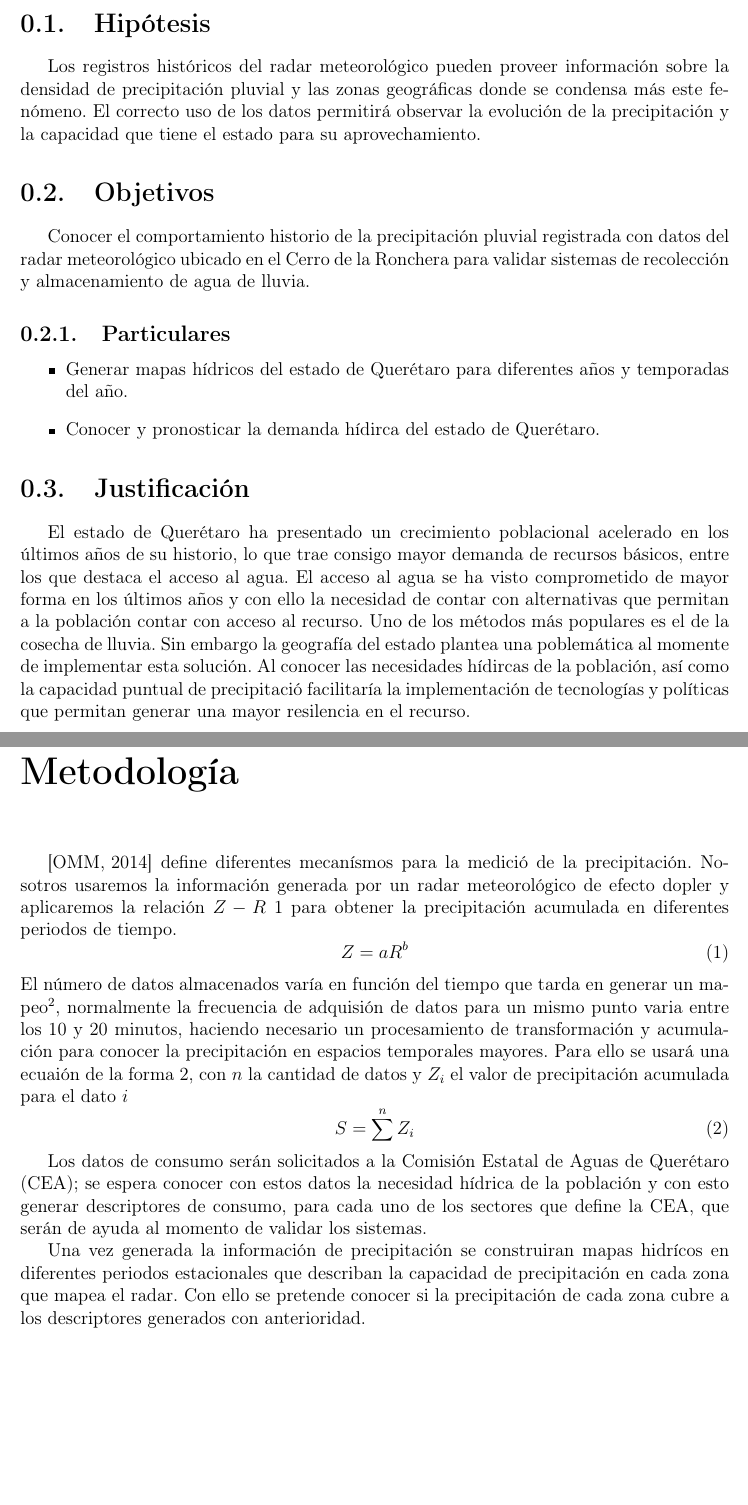
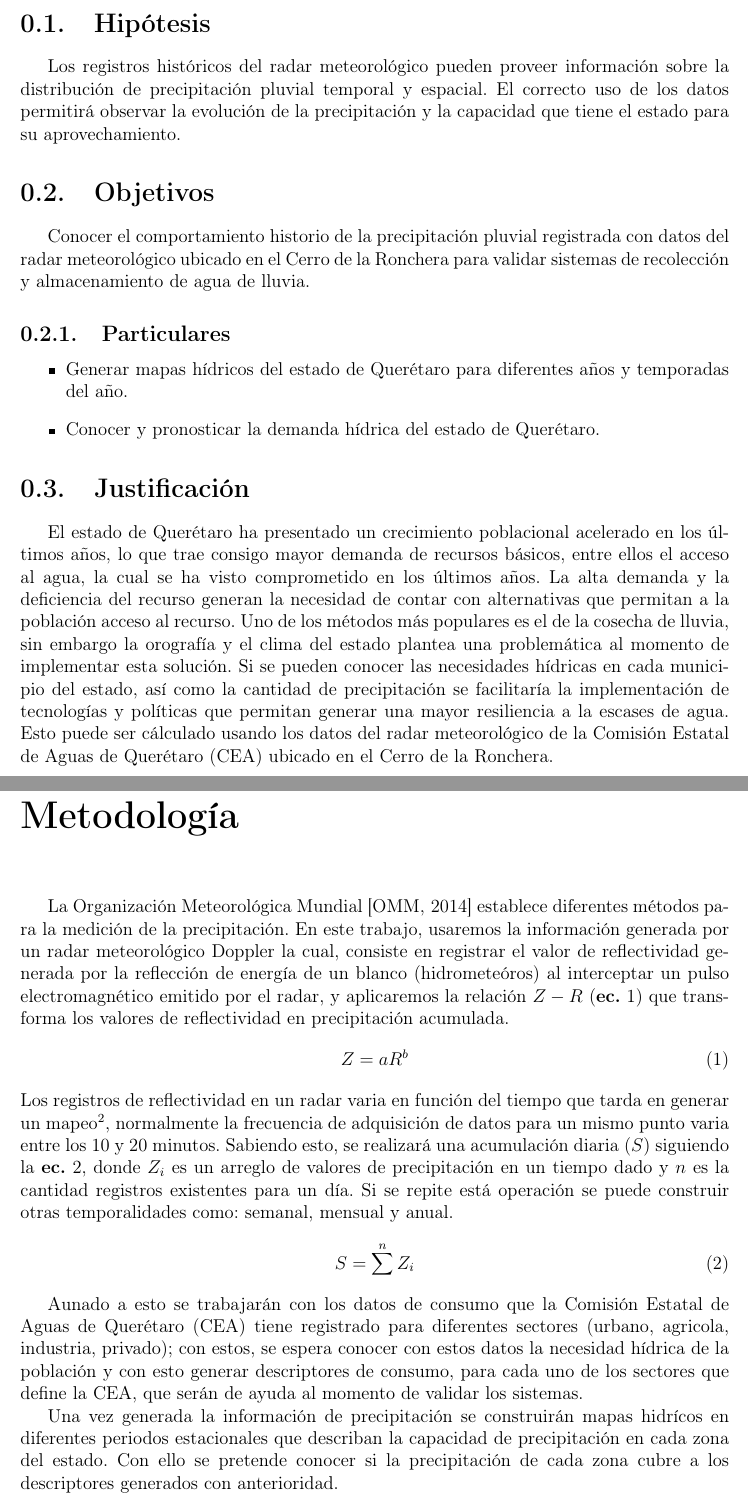
Before and after one commit to ArielUNAM/Tesis, a LaTeX thesis (docTesis/protocolo/protocoloTesis.tex): two parts of pages 3 and 5 of 16, joined at a grey line, cut so that both start at the same text. Compiled offline with pdfLaTeX.

Commit message:
Protocolo final

```diff
--- a/docTesis/protocolo/protocoloTesis.tex
+++ b/docTesis/protocolo/protocoloTesis.tex
@@ -62,6 +62,7 @@
   \end{figure}
 }
 \newcommand{\refig}[1]{\figurename~\ref{#1}}
+\newcommand{\refeq}[1]{\textbf{ec.}~\ref{#1}}
 \newcommand{\reteo}[1]{$\mathfrak{Teorema}$~\ref{#1}}
 \newcommand{\bb}[1]{\{#1\}}
 
@@ -178,18 +180,17 @@
 \newpage
     \section{Hipótesis}
-        Los registros históricos del radar meteorológico pueden proveer información sobre la densidad de precipitación pluvial y las zonas geográficas donde se condensa más este fenómeno. El correcto uso de los datos permitirá observar la evolución de la precipitación y la capacidad que tiene el estado para su aprovechamiento.
+        Los registros históricos del radar meteorológico pueden proveer información sobre la distribución de precipitación pluvial temporal y espacial. El correcto uso de los datos permitirá observar la evolución de la precipitación y la capacidad que tiene el estado para su aprovechamiento.
 
     \section{Objetivos}
         Conocer el comportamiento historio de la precipitación pluvial registrada con datos del radar meteorológico ubicado en el Cerro de la Ronchera para validar sistemas de recolección y almacenamiento de agua de lluvia.
         \subsection{Particulares}
             \begin{itemize}
                 \item Generar mapas hídricos del estado de Querétaro para diferentes años y temporadas del año.
-                \item Conocer y pronosticar la demanda hídirca del estado de Querétaro.
+                \item Conocer y pronosticar la demanda hídrica del estado de Querétaro.
             \end{itemize}
 
     \section{Justificación}
-        El estado de Querétaro ha presentado un crecimiento poblacional acelerado en los últimos años de su historio, lo que trae consigo mayor demanda de recursos básicos, entre los que destaca el acceso al agua.
-        El acceso al agua se ha visto comprometido de mayor forma en los últimos años y con ello la necesidad de contar con alternativas que permitan a la población contar con acceso al recurso. Uno de los métodos más populares es el de la cosecha de lluvia. Sin embargo la geografía del estado plantea una poblemática al momente de implementar esta solución.
-        Al conocer las necesidades hídircas de la población, así como la capacidad puntual de precipitació facilitaría la implementación de tecnologías y políticas que permitan generar una mayor resilencia en el recurso.
+        El estado de Querétaro ha presentado un crecimiento poblacional acelerado en los últimos años, lo que trae consigo mayor demanda de recursos básicos, entre ellos el acceso al agua, la cual se ha visto comprometido en los últimos años.
+        La alta demanda y la deficiencia del recurso generan la necesidad de contar con alternativas que permitan a la población acceso al recurso. Uno de los métodos más populares es el de la cosecha de lluvia, sin embargo la orografía y el clima del estado plantea una problemática al momento de implementar esta solución. Si se pueden conocer las necesidades hídricas en cada municipio del estado, así como la cantidad de precipitación se facilitaría la implementación de tecnologías y políticas que permitan generar una mayor resiliencia a la escases de agua. Esto puede ser cálculado usando los datos del radar meteorológico de la Comisión Estatal de Aguas de Querétaro (CEA) ubicado en el Cerro de la Ronchera.
 \newpage
 \chapter*{Antecedentes}
@@ -203,18 +205,19 @@
 \chapter*{Metodología}
-    \cite{omm2014guia} define diferentes mecanísmos para la medició de la precipitación. Nosotros usaremos la información generada por un radar meteorológico de efecto dopler y aplicaremos la relación $Z-R$ \ref{eq:eq1} para obtener la precipitación acumulada en diferentes periodos de tiempo.
+    La Organización Meteorológica Mundial \cite{omm2014guia} establece diferentes métodos para la medición de la precipitación. En este trabajo, usaremos la información generada por un radar meteorológico Doppler la cual, consiste en registrar el valor de reflectividad generada por la reflección de energía de un blanco (hidrometeóros) al interceptar un pulso electromagnético emitido por el radar,  y aplicaremos la relación $Z-R$ (\refeq{eq:eq1}) que transforma los valores de reflectividad en precipitación acumulada.
     \begin{equation}
         Z= aR^b
         \label{eq:eq1}
     \end{equation}
-    El número de datos almacenados varía en función del tiempo que tarda en generar un mapeo\footnote{Un radar emite un pulso en un cierto ángulo de inclinación (azimuth) y en un cierto ángulo de rotación. Cuando se termina una ratoción el ángulo de inclinación se modifica y, cuando se llega a la inclinación máxima se reinicia el proceso de mapeo.}, normalmente la frecuencia de adquisión de datos para un mismo punto varia entre los 10 y 20 minutos, haciendo necesario un procesamiento de transformación y acumulación para conocer la precipitación en espacios temporales mayores. Para ello se usará una ecuaión de la forma \ref{eq:eq2}, con $n$ la cantidad de datos y $Z_i$ el valor de precipitación acumulada para el dato $i$
+    Los registros de reflectividad en un radar varia en función del tiempo que tarda en generar un mapeo\footnote{Un radar emite un pulso en un cierto ángulo de inclinación (azimuth) y en un cierto ángulo de rotación. Cuando se termina una ratoción el ángulo de inclinación se modifica y, cuando se llega a la inclinación máxima se reinicia el proceso de mapeo.}, normalmente la frecuencia de adquisición de datos para un mismo punto varia entre los 10 y 20 minutos. Sabiendo esto, se realizará una acumulación diaria ($S$) siguiendo la \refeq{eq:eq2}, donde $Z_i$ es un arreglo de valores de precipitación en un tiempo dado y $n$ es la cantidad registros existentes para un día. Si se repite está operación se puede construir otras temporalidades como: semanal, mensual y anual.
+    %Ya que el número de datos registrados por un radar varía en función del tiempo que tarda en generar un mapeo\footnote{Un radar emite un pulso en un cierto ángulo de inclinación (azimuth) y en un cierto ángulo de rotación. Cuando se termina una ratoción el ángulo de inclinación se modifica y, cuando se llega a la inclinación máxima se reinicia el proceso de mapeo.}, normalmente la frecuencia de adquisición de datos para un mismo punto varia entre los 10 y 20 minutos, haciendo necesario un procesamiento de transformación y acumulación para conocer la precipitación en espacios temporales mayores. Para ello se usará una ecuaión de la forma \ref{eq:eq2}, con $n$ la cantidad de datos y $Z_i$ el valor de precipitación acumulada para el dato $i$
     \begin{equation}
         S= \sum^n Z_i
         \label{eq:eq2}
     \end{equation}
 
-    Los datos de consumo serán solicitados a la Comisión Estatal de Aguas de Querétaro (CEA); se espera conocer con estos datos la necesidad hídrica de la población y con esto generar descriptores de consumo, para cada uno de los sectores que define la CEA, que serán de ayuda al momento de validar los sistemas.
+    Aunado a esto se trabajarán con los datos de consumo que la Comisión Estatal de Aguas de Querétaro (CEA) tiene  registrado para diferentes sectores (urbano, agricola, industria, privado); con estos, se espera conocer con estos datos la necesidad hídrica de la población y con esto generar descriptores de consumo, para cada uno de los sectores que define la CEA, que serán de ayuda al momento de validar los sistemas.
 
-    Una vez generada la información de precipitación se construiran mapas hidrícos en diferentes periodos estacionales que describan la capacidad de precipitación en cada zona que mapea el radar. Con ello se pretende conocer si la precipitación de cada zona cubre a los descriptores generados con anterioridad.
+    Una vez generada la información de precipitación se construirán mapas hidrícos en diferentes periodos estacionales que describan la capacidad de precipitación en cada zona del estado. Con ello se pretende conocer si la precipitación de cada zona cubre a los descriptores generados con anterioridad.
     %\figura{0.5}{/home/aceron/Documentos/GitHub/Tesis/docTesis/metodo.png}{Diagrama de proceso}{fig:fig1}
 \newpage
 \tableofcontents
```
Also changed, not shown: docTesis/protocolo/protocoloTesis.bbl (added), docTesis/protocolo/protocoloTesis.tex (22 more changed lines), 7 other files.
